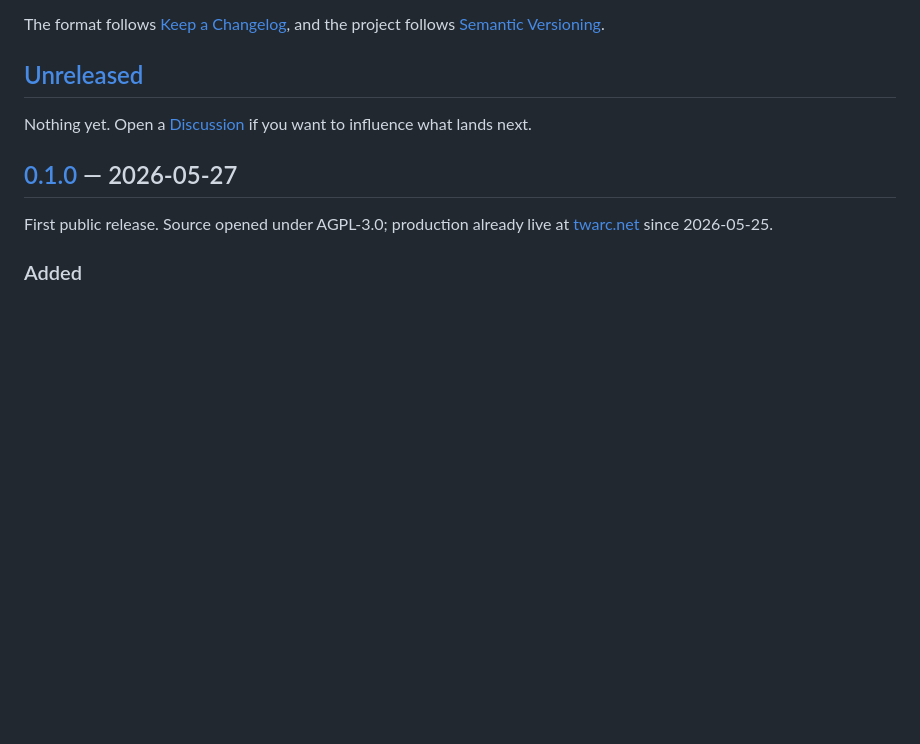
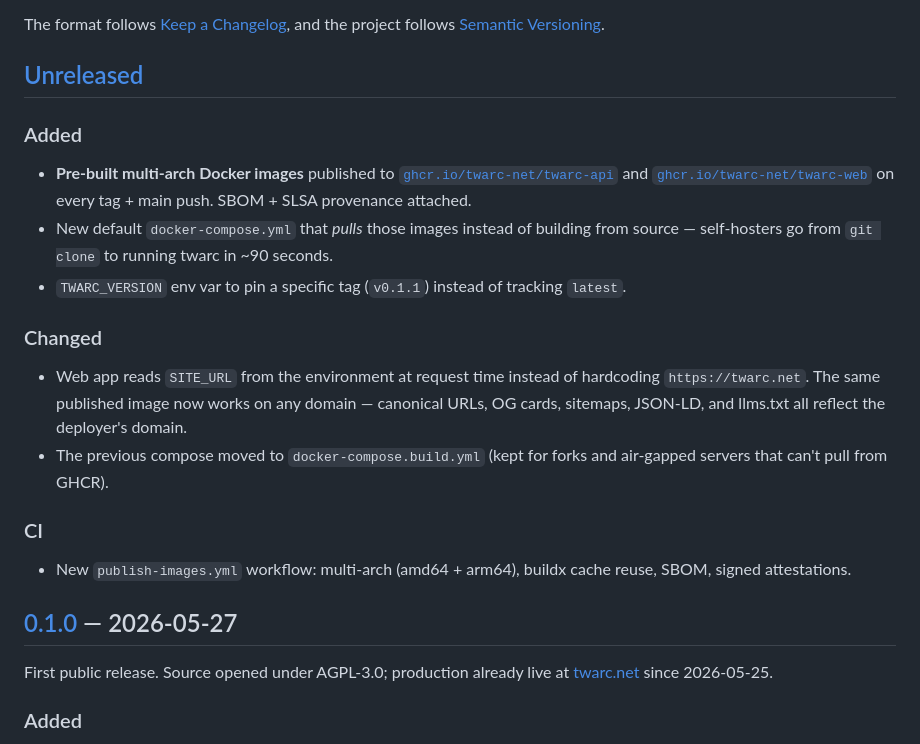
Before and after one commit to twarc-net/twarc, a Markdown page: CHANGELOG.md, the part around the change. Rendered like a GitHub page; blank space fills up the shorter version.

Commit message:
docs(changelog): pre-stage Unreleased entries for the GHCR + SITE_URL work

```diff
--- a/CHANGELOG.md
+++ b/CHANGELOG.md
@@ -7,8 +7,31 @@ and the project follows [Semantic Versioning](https://semver.org/).
 
 ## [Unreleased]
 
-Nothing yet. Open a [Discussion](https://github.com/twarc-net/twarc/discussions)
-if you want to influence what lands next.
+### Added
+
+- **Pre-built multi-arch Docker images** published to
+  [`ghcr.io/twarc-net/twarc-api`](https://github.com/twarc-net/twarc/pkgs/container/twarc-api)
+  and [`ghcr.io/twarc-net/twarc-web`](https://github.com/twarc-net/twarc/pkgs/container/twarc-web)
+  on every tag + main push. SBOM + SLSA provenance attached.
+- New default `docker-compose.yml` that *pulls* those images instead of
+  building from source — self-hosters go from `git clone` to running
+  twarc in ~90 seconds.
+- `TWARC_VERSION` env var to pin a specific tag (`v0.1.1`) instead of
+  tracking `latest`.
+
+### Changed
+
+- Web app reads `SITE_URL` from the environment at request time instead
+  of hardcoding `https://twarc.net`. The same published image now works
+  on any domain — canonical URLs, OG cards, sitemaps, JSON-LD, and
+  llms.txt all reflect the deployer's domain.
+- The previous compose moved to `docker-compose.build.yml` (kept for
+  forks and air-gapped servers that can't pull from GHCR).
+
+### CI
+
+- New `publish-images.yml` workflow: multi-arch (amd64 + arm64), buildx
+  cache reuse, SBOM, signed attestations.
 
 ## [0.1.0] — 2026-05-27
 
```
